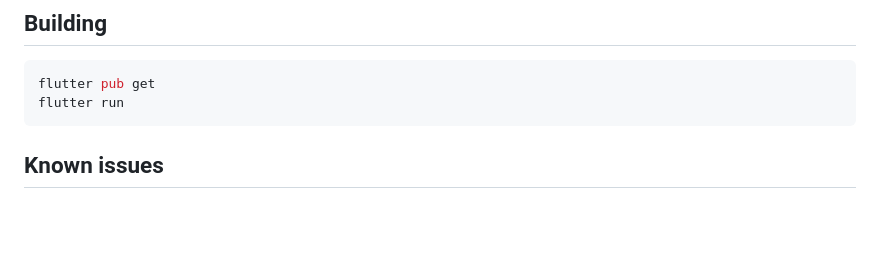
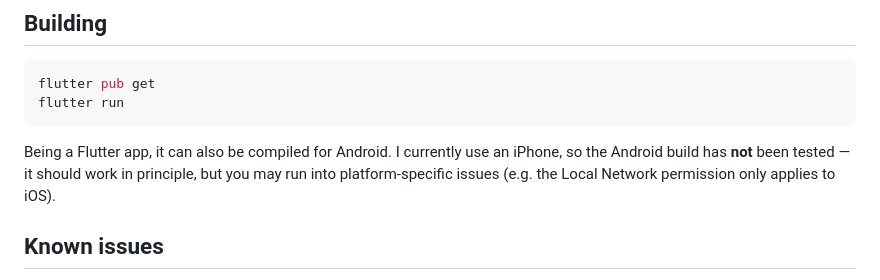
Before and after one commit to swinje/lsxon, a Markdown page: README.md, the part around the change. Drawn GitHub-style; blank space fills up the shorter version.

````diff
--- a/README.md
+++ b/README.md
@@ -130,6 +130,11 @@ flutter pub get
 flutter run
 ```
 
+Being a Flutter app, it can also be compiled for Android. I currently use an
+iPhone, so the Android build has **not** been tested — it should work in
+principle, but you may run into platform-specific issues (e.g. the Local
+Network permission only applies to iOS).
+
 ## Known issues
 
 - **Delay when turning on/off.** The LSX takes a few seconds to actually power
````
